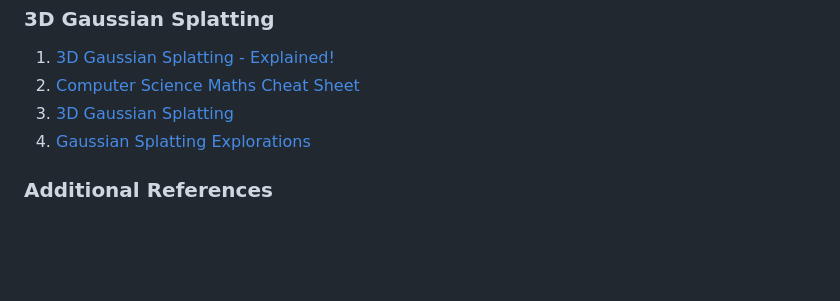
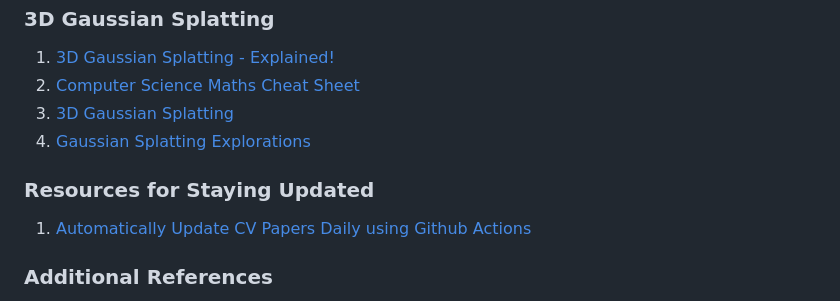
Before and after one commit to SoumyaratnaDebnath/Byte-by-Byte-Vision, a Markdown page: README.md, the part around the change. Rendered like a GitHub page; blank space fills up the shorter version.

```diff
--- a/README.md
+++ b/README.md
@@ -77,6 +77,9 @@ Welcome to Byte-by-Byte Vision, your go-to platform for high-quality, curated re
   3. [3D Gaussian Splatting](https://www.reshot.ai/3d-gaussian-splatting)
   4. [Gaussian Splatting Explorations](https://youtu.be/jV1g5OY0L5s?si=-4B5MHygmjg_QyR3)
 
+### Resources for Staying Updated
+  1. [Automatically Update CV Papers Daily using Github Actions](https://github.com/Vincentqyw/cv-arxiv-daily/tree/main)
+
 ### Additional References
   1. [Tom Yeh | AI by Hand](https://x.com/ProfTomYeh)
   2. [AI But Simple](https://www.aibutsimple.com/)
```
